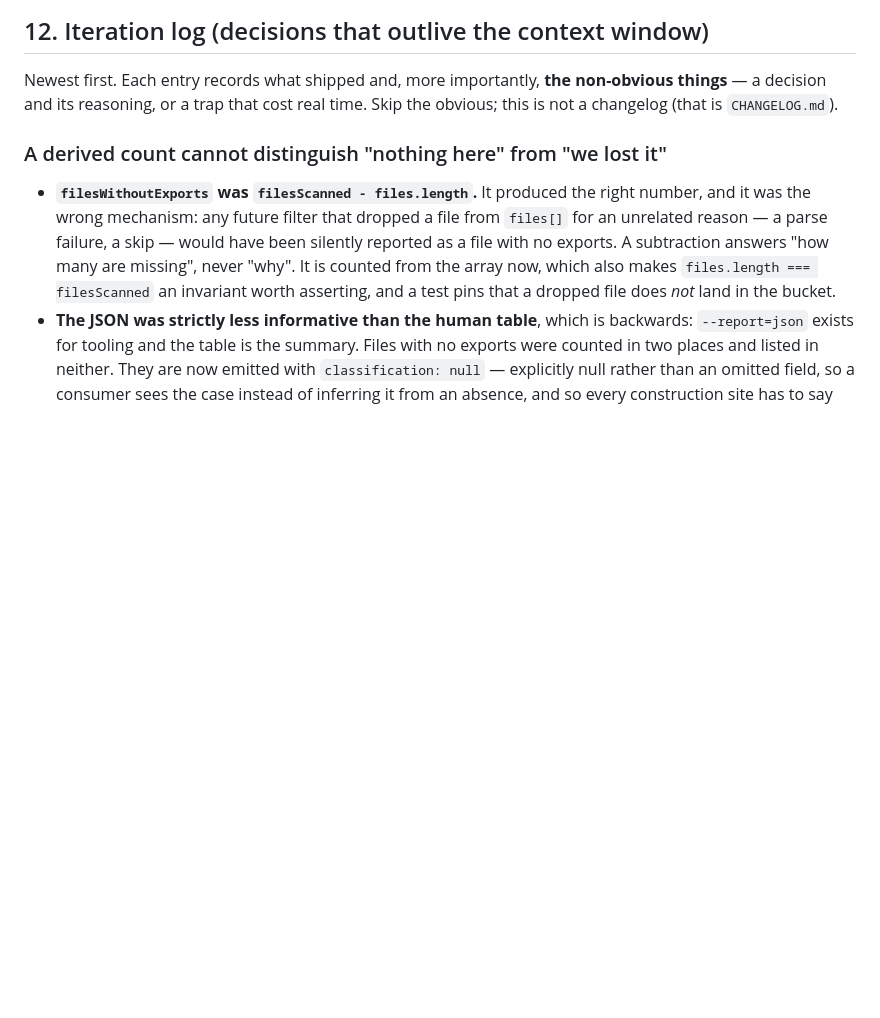
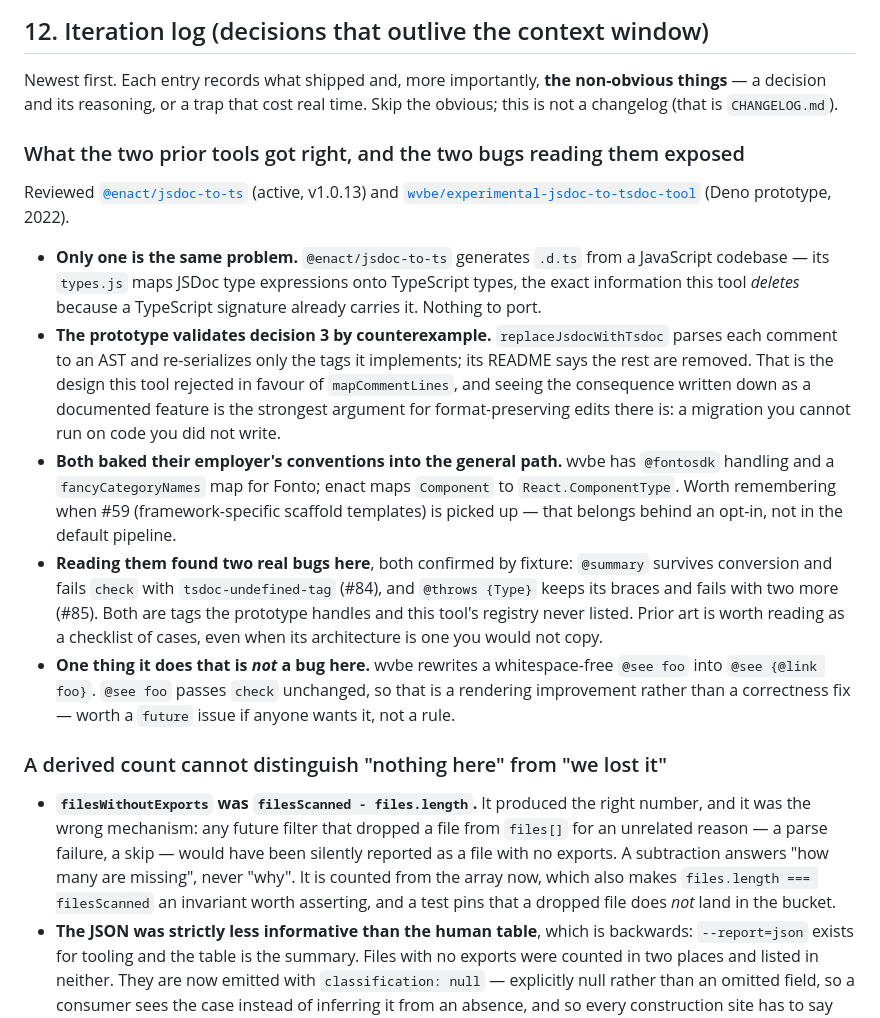
Before and after one commit to miguelcolmenares/jsdoc-to-tsdoc, a Markdown page: AGENTS.md, the part around the change. GitHub-like rendering; blank space fills up the shorter version.

Commit message:
docs: name the prior art the README was claiming not to have (#86)
The README said "there is no existing tool to automate this migration end to
end" without naming the two that come closest. The claim survives — neither
does the whole workflow — but stating it past the prior art rather than against
it reads as not having looked.

Both are now named, with what each actually does:

- @enact/jsdoc-to-ts is actively maintained (v1.0.13, June 2026) and solves a
  different problem: JSDoc in a JavaScript codebase -> .d.ts declaration files,
  mapping JSDoc type expressions onto TypeScript types. That is the exact
  information this tool deletes, because a TypeScript signature already carries
  it. Nothing to port.

- wvbe/experimental-jsdoc-to-tsdoc-tool is the same problem as a 2022 Deno
  prototype, and it is the more useful of the two to have read: it parses each
  comment to an AST and re-serializes only the tags it implements. Its README
  states the consequence outright — "Tags that are not implemented or ignored
  are therefore removed". That is the design decision 3 rejected, and seeing
  its cost documented as a feature is the strongest argument for
  format-preserving edits there is.

AGENTS.md §12 records two more things worth keeping. Both prior tools baked
their employer's conventions into the general path — @fontosdk and a Fonto
category map in one, Component -> React.ComponentType in the other — which is
worth remembering when #59 (framework-specific templates) is picked up.

And reading them found two real bugs here, both confirmed against a fixture and
filed: @summary survives conversion and fails check with tsdoc-undefined-tag
(#84), and @throws {Type} keeps its braces and fails with two more (#85). Prior
art is worth reading as a checklist of cases even when its architecture is one
you would not copy.

```diff
--- a/AGENTS.md
+++ b/AGENTS.md
@@ -410,6 +410,40 @@ means reading its issue for the full context, not just its title.
 Newest first. Each entry records what shipped and, more importantly, **the
 non-obvious things** — a decision and its reasoning, or a trap that cost real
 time. Skip the obvious; this is not a changelog (that is `CHANGELOG.md`).
+
+### What the two prior tools got right, and the two bugs reading them exposed
+
+Reviewed [`@enact/jsdoc-to-ts`](https://github.com/enactjs/jsdoc-to-ts) (active,
+v1.0.13) and
+[`wvbe/experimental-jsdoc-to-tsdoc-tool`](https://github.com/wvbe/experimental-jsdoc-to-tsdoc-tool)
+(Deno prototype, 2022).
+
+- **Only one is the same problem.** `@enact/jsdoc-to-ts` generates `.d.ts` from
+  a JavaScript codebase — its `types.js` maps JSDoc type expressions onto
+  TypeScript types, the exact information this tool *deletes* because a
+  TypeScript signature already carries it. Nothing to port.
+- **The prototype validates decision 3 by counterexample.**
+  `replaceJsdocWithTsdoc` parses each comment to an AST and re-serializes only
+  the tags it implements; its README says the rest are removed. That is the
+  design this tool rejected in favour of `mapCommentLines`, and seeing the
+  consequence written down as a documented feature is the strongest argument
+  for format-preserving edits there is: a migration you cannot run on code you
+  did not write.
+- **Both baked their employer's conventions into the general path.** wvbe has
+  `@fontosdk` handling and a `fancyCategoryNames` map for Fonto; enact maps
+  `Component` to `React.ComponentType`. Worth remembering when #59
+  (framework-specific scaffold templates) is picked up — that belongs behind an
+  opt-in, not in the default pipeline.
+- **Reading them found two real bugs here**, both confirmed by fixture: `@summary`
+  survives conversion and fails `check` with `tsdoc-undefined-tag` (#84), and
+  `@throws {Type}` keeps its braces and fails with two more (#85). Both are
+  tags the prototype handles and this tool's registry never listed. Prior art
+  is worth reading as a checklist of cases, even when its architecture is one
+  you would not copy.
+- **One thing it does that is *not* a bug here.** wvbe rewrites a whitespace-free
+  `@see foo` into `@see {@link foo}`. `@see foo` passes `check` unchanged, so
+  that is a rendering improvement rather than a correctness fix — worth a
+  `future` issue if anyone wants it, not a rule.
 
 ### A derived count cannot distinguish "nothing here" from "we lost it"
 
```
Also changed, not shown: CHANGELOG.md (+1 -0 lines), README.md (+19 -1 lines).
